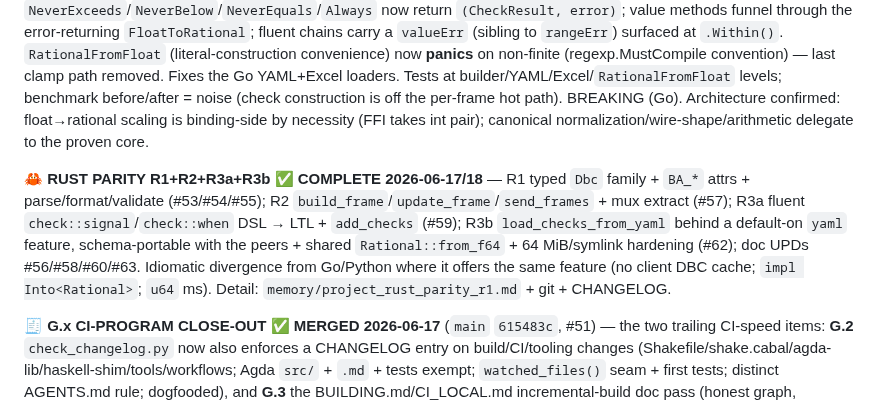
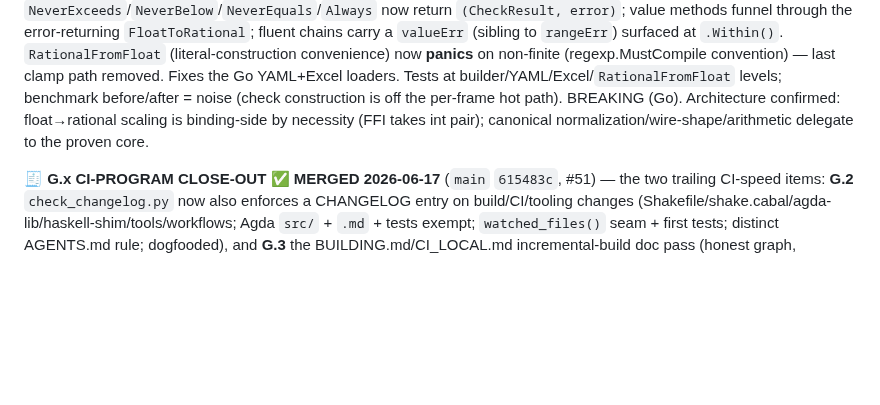
Before and after one commit to Jaetan/aletheia, a Markdown page: CLAUDE.md, the part around one of its changes. GitHub-like rendering; blank space fills up the shorter version.

```diff
--- a/CLAUDE.md
+++ b/CLAUDE.md
@@ -263,7 +263,5 @@ Then [AGENTS.md § Step 4](AGENTS.md#step-4-implement-and-verify) defines the fu
 
 **🐹 GO CHECK-BUILDER FLOAT-ERROR FIX ✅ MERGED 2026-06-18** (`main` `5c67c9b`, #61) — cross-binding parity bug spotted during R3b float→rational research: Go's check builders **silently clamped** a bad float (NaN/±Inf/int64-overflow) to `0/1` via `RationalFromFloat`, while Python raises + C++ throws. Fix (uniform-error, user-chosen): `NeverExceeds`/`NeverBelow`/`NeverEquals`/`Always` now return `(CheckResult, error)`; value methods funnel through the error-returning `FloatToRational`; fluent chains carry a `valueErr` (sibling to `rangeErr`) surfaced at `.Within()`. `RationalFromFloat` (literal-construction convenience) now **panics** on non-finite (regexp.MustCompile convention) — last clamp path removed. Fixes the Go YAML+Excel loaders. Tests at builder/YAML/Excel/`RationalFromFloat` levels; benchmark before/after = noise (check construction is off the per-frame hot path). BREAKING (Go). Architecture confirmed: float→rational scaling is binding-side by necessity (FFI takes int pair); canonical normalization/wire-shape/arithmetic delegate to the proven core.
-
-**🦀 RUST PARITY R1+R2+R3a+R3b ✅ COMPLETE 2026-06-17/18** — R1 typed `Dbc` family + `BA_*` attrs + parse/format/validate (#53/#54/#55); R2 `build_frame`/`update_frame`/`send_frames` + mux extract (#57); R3a fluent `check::signal`/`check::when` DSL → LTL + `add_checks` (#59); R3b `load_checks_from_yaml` behind a default-on `yaml` feature, schema-portable with the peers + shared `Rational::from_f64` + 64 MiB/symlink hardening (#62); doc UPDs #56/#58/#60/#63. Idiomatic divergence from Go/Python where it offers the same feature (no client DBC cache; `impl Into<Rational>`; `u64` ms). Detail: `memory/project_rust_parity_r1.md` + git + CHANGELOG.
 
 **🧾 G.x CI-PROGRAM CLOSE-OUT ✅ MERGED 2026-06-17** (`main` `615483c`, #51) — the two trailing CI-speed items: **G.2** `check_changelog.py` now also enforces a CHANGELOG entry on build/CI/tooling changes (Shakefile/shake.cabal/agda-lib/haskell-shim/tools/workflows; Agda `src/` + `.md` + tests exempt; `watched_files()` seam + first tests; distinct AGENTS.md rule; dogfooded), and **G.3** the BUILDING.md/CI_LOCAL.md incremental-build doc pass (honest graph, staleness gate, cold-build measured ~2m and reconciled cross-doc). DEFERRED_ITEMS **G.2 ✅ / G.3 ✅**. Detail: `memory/project_ci_speed_optimization.md`.
 
```
Also changed, not shown: other parts of CLAUDE.md (+1 -1 lines), PROJECT_STATUS.md (+4 -4 lines), docs/development/RUST_PARITY_PLAN.md (+40 -23 lines).
